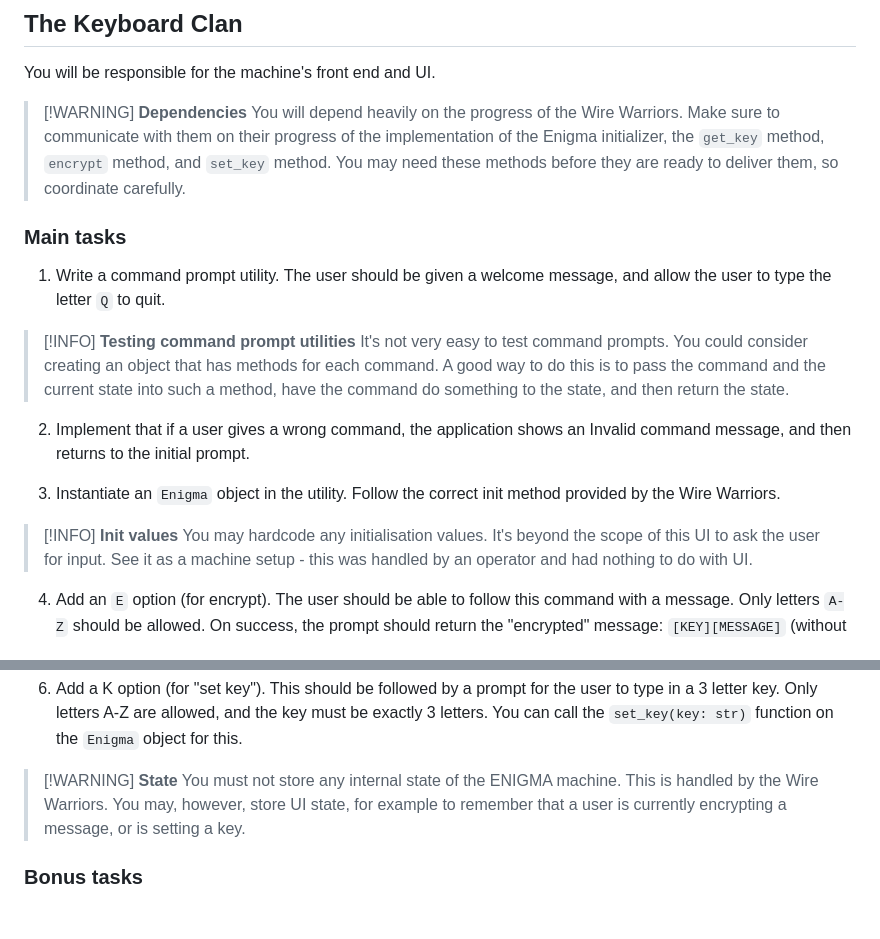
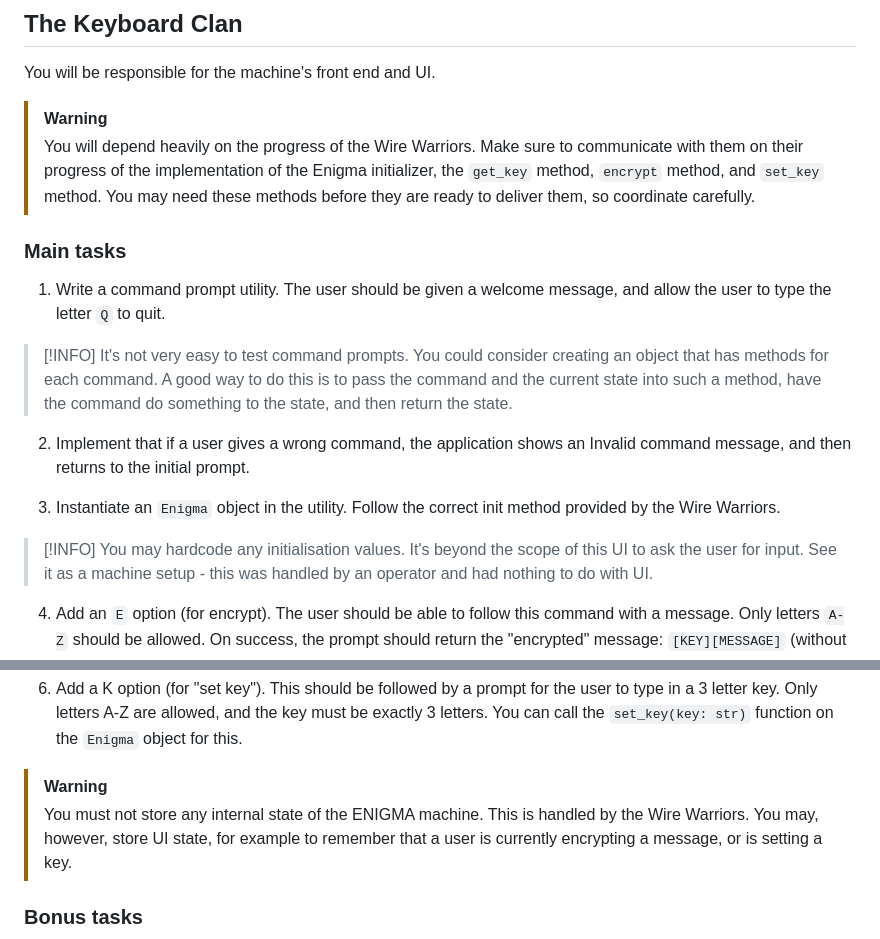
Before and after one commit to MrGigSolutions/workshop_enigma, a Markdown page: keyboard_clan/README.md, 2 parts joined by grey strips. GitHub-like rendering; blank space fills up the shorter version.

```diff
--- a/keyboard_clan/README.md
+++ b/keyboard_clan/README.md
@@ -2,20 +2,20 @@
 
 You will be responsible for the machine's front end and UI.
 
->[!WARNING] **Dependencies**
+>[!WARNING]
 >You will depend heavily on the progress of the Wire Warriors. Make sure to communicate with them on their progress of the implementation of the Enigma initializer, the `get_key` method, `encrypt` method, and `set_key` method. You may need these methods before they are ready to deliver them, so coordinate carefully.
 ### Main tasks
 
 1. Write a command prompt utility. The user should be given a welcome message, and allow the user to type the letter `Q` to quit.
 
-> [!INFO] **Testing command prompt utilities**
+> [!INFO]
 > It's not very easy to test command prompts. You could consider creating an object that has methods for each command. A good way to do this is to pass the command and the current state into such a method, have the command do something to the state, and then return the state.
 
 2. Implement that if a user gives a wrong command, the application shows an Invalid command message, and then returns to the initial prompt.
 
 3. Instantiate an `Enigma` object in the utility. Follow the correct init method provided by the Wire Warriors.
 
-> [!INFO] **Init values**
+> [!INFO]
 > You may hardcode any initialisation values. It's beyond the scope of this UI to ask the user for input. See it as a machine setup - this was handled by an operator and had nothing to do with UI.
 
 4. Add an `E` option (for encrypt). The user should be able to follow this command with a message. Only letters `A-Z` should be allowed. On success, the prompt should return the "encrypted" message: `[KEY][MESSAGE]` (without the brackets). E.g. key `XYZ`, message `HELLO` could return `XYZXDRQD. You may get the encrypted message by calling the `encrypt(message)` method on the `Enigma` object.
@@ -24,7 +24,7 @@ You will be responsible for the machine's front end and UI.
 
 6. Add a K option (for "set key"). This should be followed by a prompt for the user to type in a 3 letter key. Only letters A-Z are allowed, and the key must be exactly 3 letters. You can call the `set_key(key: str)` function on the `Enigma` object for this.
 
-> [!WARNING] **State**
+> [!WARNING]
 > You must not store any internal state of the ENIGMA machine. This is handled by the Wire Warriors. You may, however, store UI state, for example to remember that a user is currently encrypting a message, or is setting a key.
 
 ### Bonus tasks
```
Also changed, not shown: revolutionaries/README.md (+8 -8 lines), wire_warriors/README.md (+5 -5 lines).
